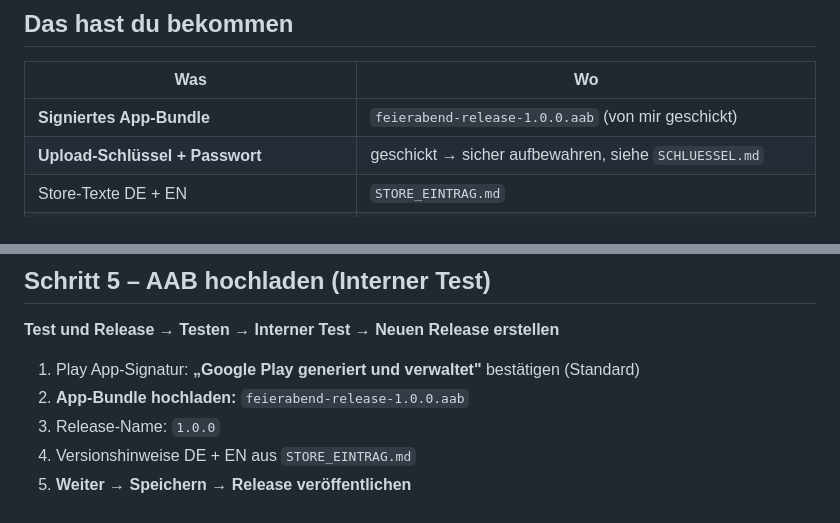
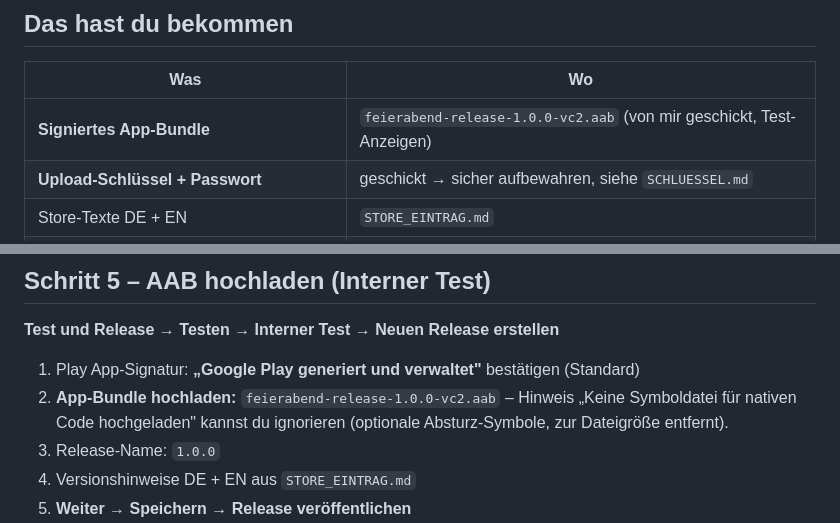
Before and after one commit to f6vp76ctbb-stack/Feierabend-Rechner, a Markdown page: store/ANLEITUNG.md, 2 parts joined by grey strips. Rendered like a GitHub page.

Commit message:
Anleitung: Dateiname des AAB und Hinweis zu optionalen Debug-Symbolen
Co-Authored-By: Claude Opus 5.5 <noreply@anthropic.com>
Claude-Session: https://claude.ai/code/session_01KcrAWKWuXtps6dG5YMC4Ev

```diff
--- a/store/ANLEITUNG.md
+++ b/store/ANLEITUNG.md
@@ -6,7 +6,7 @@ Alles ist vorbereitet. Du brauchst nur die Play Console (am besten am Computer o
 
 | Was | Wo |
 |---|---|
-| **Signiertes App-Bundle** | `feierabend-release-1.0.0.aab` (von mir geschickt) |
+| **Signiertes App-Bundle** | `feierabend-release-1.0.0-vc2.aab` (von mir geschickt, Test-Anzeigen) |
 | **Upload-Schlüssel + Passwort** | geschickt → sicher aufbewahren, siehe `SCHLUESSEL.md` |
 | Store-Texte DE + EN | `STORE_EINTRAG.md` |
 | Icon, Feature-Grafik, 7 Screenshots je Sprache | `graphics/` |
@@ -47,7 +47,8 @@ Dann **Übersetzungen verwalten → Eigene Übersetzung hinzufügen → Englisch
 ## Schritt 5 – AAB hochladen (Interner Test)
 **Test und Release → Testen → Interner Test → Neuen Release erstellen**
 1. Play App-Signatur: **„Google Play generiert und verwaltet"** bestätigen (Standard)
-2. **App-Bundle hochladen:** `feierabend-release-1.0.0.aab`
+2. **App-Bundle hochladen:** `feierabend-release-1.0.0-vc2.aab`
+   – Hinweis „Keine Symboldatei für nativen Code hochgeladen" kannst du ignorieren (optionale Absturz-Symbole, zur Dateigröße entfernt).
 3. Release-Name: `1.0.0`
 4. Versionshinweise DE + EN aus `STORE_EINTRAG.md`
 5. **Weiter → Speichern → Release veröffentlichen**
```
